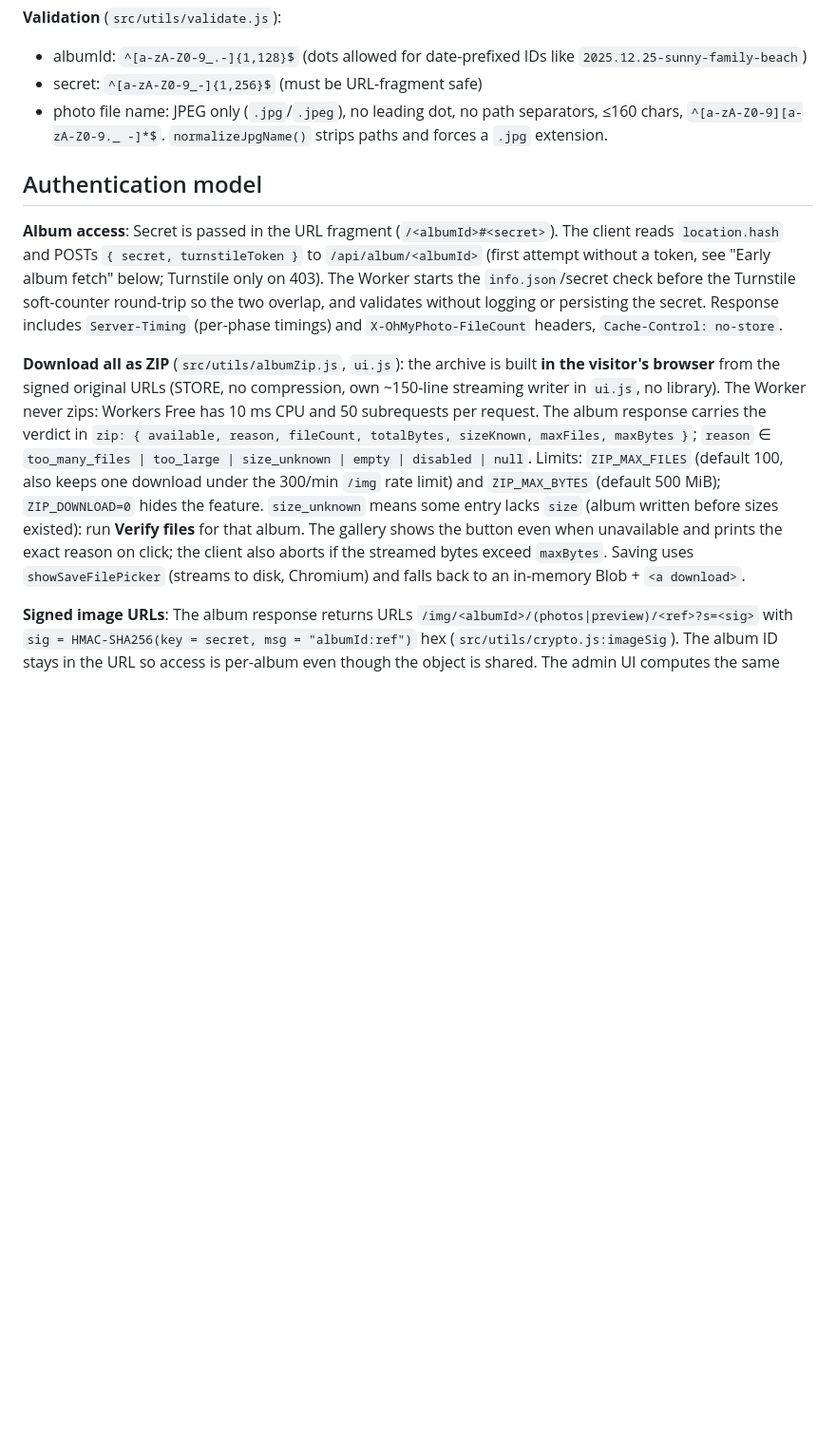
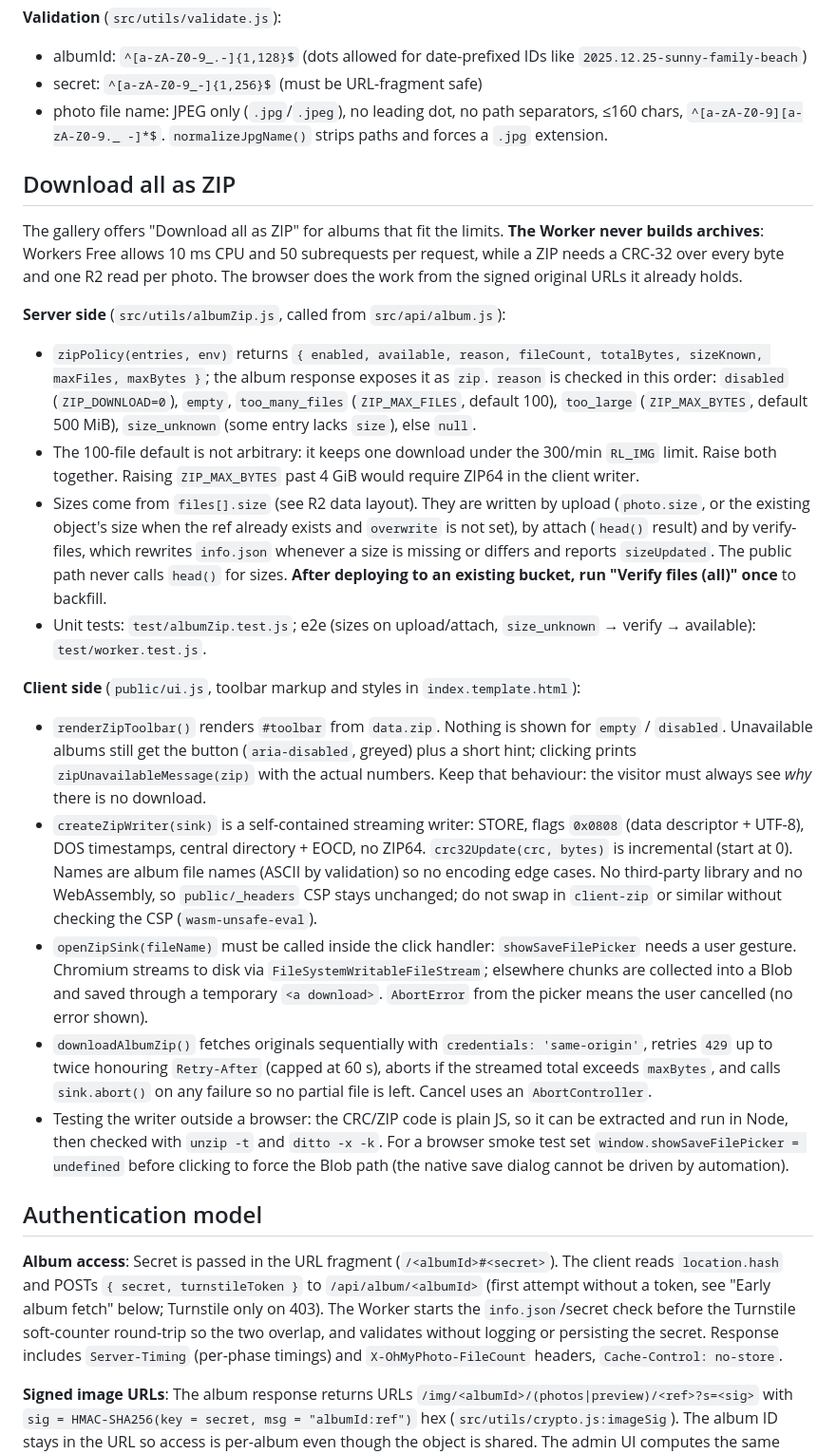
Before and after one commit to chlp/ohmyphoto, a Markdown page: CLAUDE.md, the part around the change. Shown at 95% size. Rendered like a GitHub page; blank space fills up the shorter version.

```diff
--- a/CLAUDE.md
+++ b/CLAUDE.md
@@ -68,11 +68,26 @@ albums/<albumId>/info.json       # { title, secrets, files: [ { name, ref, size?
 - secret: `^[a-zA-Z0-9_-]{1,256}$` (must be URL-fragment safe)
 - photo file name: JPEG only (`.jpg`/`.jpeg`), no leading dot, no path separators, ≤160 chars, `^[a-zA-Z0-9][a-zA-Z0-9._ -]*$`. `normalizeJpgName()` strips paths and forces a `.jpg` extension.
 
+## Download all as ZIP
+
+The gallery offers "Download all as ZIP" for albums that fit the limits. **The Worker never builds archives**: Workers Free allows 10 ms CPU and 50 subrequests per request, while a ZIP needs a CRC-32 over every byte and one R2 read per photo. The browser does the work from the signed original URLs it already holds.
+
+**Server side** (`src/utils/albumZip.js`, called from `src/api/album.js`):
+- `zipPolicy(entries, env)` returns `{ enabled, available, reason, fileCount, totalBytes, sizeKnown, maxFiles, maxBytes }`; the album response exposes it as `zip`. `reason` is checked in this order: `disabled` (`ZIP_DOWNLOAD=0`), `empty`, `too_many_files` (`ZIP_MAX_FILES`, default 100), `too_large` (`ZIP_MAX_BYTES`, default 500 MiB), `size_unknown` (some entry lacks `size`), else `null`.
+- The 100-file default is not arbitrary: it keeps one download under the 300/min `RL_IMG` limit. Raise both together. Raising `ZIP_MAX_BYTES` past 4 GiB would require ZIP64 in the client writer.
+- Sizes come from `files[].size` (see R2 data layout). They are written by upload (`photo.size`, or the existing object's size when the ref already exists and `overwrite` is not set), by attach (`head()` result) and by verify-files, which rewrites `info.json` whenever a size is missing or differs and reports `sizeUpdated`. The public path never calls `head()` for sizes. **After deploying to an existing bucket, run "Verify files (all)" once** to backfill.
+- Unit tests: `test/albumZip.test.js`; e2e (sizes on upload/attach, `size_unknown` → verify → available): `test/worker.test.js`.
+
+**Client side** (`public/ui.js`, toolbar markup and styles in `index.template.html`):
+- `renderZipToolbar()` renders `#toolbar` from `data.zip`. Nothing is shown for `empty` / `disabled`. Unavailable albums still get the button (`aria-disabled`, greyed) plus a short hint; clicking prints `zipUnavailableMessage(zip)` with the actual numbers. Keep that behaviour: the visitor must always see *why* there is no download.
+- `createZipWriter(sink)` is a self-contained streaming writer: STORE, flags `0x0808` (data descriptor + UTF-8), DOS timestamps, central directory + EOCD, no ZIP64. `crc32Update(crc, bytes)` is incremental (start at 0). Names are album file names (ASCII by validation) so no encoding edge cases. No third-party library and no WebAssembly, so `public/_headers` CSP stays unchanged; do not swap in `client-zip` or similar without checking the CSP (`wasm-unsafe-eval`).
+- `openZipSink(fileName)` must be called inside the click handler: `showSaveFilePicker` needs a user gesture. Chromium streams to disk via `FileSystemWritableFileStream`; elsewhere chunks are collected into a Blob and saved through a temporary `<a download>`. `AbortError` from the picker means the user cancelled (no error shown).
+- `downloadAlbumZip()` fetches originals sequentially with `credentials: 'same-origin'`, retries `429` up to twice honouring `Retry-After` (capped at 60 s), aborts if the streamed total exceeds `maxBytes`, and calls `sink.abort()` on any failure so no partial file is left. Cancel uses an `AbortController`.
+- Testing the writer outside a browser: the CRC/ZIP code is plain JS, so it can be extracted and run in Node, then checked with `unzip -t` and `ditto -x -k`. For a browser smoke test set `window.showSaveFilePicker = undefined` before clicking to force the Blob path (the native save dialog cannot be driven by automation).
+
 ## Authentication model
 
 **Album access**: Secret is passed in the URL fragment (`/<albumId>#<secret>`). The client reads `location.hash` and POSTs `{ secret, turnstileToken }` to `/api/album/<albumId>` (first attempt without a token, see "Early album fetch" below; Turnstile only on 403). The Worker starts the `info.json`/secret check before the Turnstile soft-counter round-trip so the two overlap, and validates without logging or persisting the secret. Response includes `Server-Timing` (per-phase timings) and `X-OhMyPhoto-FileCount` headers, `Cache-Control: no-store`.
-
-**Download all as ZIP** (`src/utils/albumZip.js`, `ui.js`): the archive is built **in the visitor's browser** from the signed original URLs (STORE, no compression, own ~150-line streaming writer in `ui.js`, no library). The Worker never zips: Workers Free has 10 ms CPU and 50 subrequests per request. The album response carries the verdict in `zip: { available, reason, fileCount, totalBytes, sizeKnown, maxFiles, maxBytes }`; `reason` ∈ `too_many_files | too_large | size_unknown | empty | disabled | null`. Limits: `ZIP_MAX_FILES` (default 100, also keeps one download under the 300/min `/img` rate limit) and `ZIP_MAX_BYTES` (default 500 MiB); `ZIP_DOWNLOAD=0` hides the feature. `size_unknown` means some entry lacks `size` (album written before sizes existed): run **Verify files** for that album. The gallery shows the button even when unavailable and prints the exact reason on click; the client also aborts if the streamed bytes exceed `maxBytes`. Saving uses `showSaveFilePicker` (streams to disk, Chromium) and falls back to an in-memory Blob + `<a download>`.
 
 **Signed image URLs**: The album response returns URLs `/img/<albumId>/(photos|preview)/<ref>?s=<sig>` with `sig = HMAC-SHA256(key = secret, msg = "albumId:ref")` hex (`src/utils/crypto.js:imageSig`). The album ID stays in the URL so access is per-album even though the object is shared. The admin UI computes the same HMAC client-side (`admin.template.html:imageSig`) — keep the two in sync. `src/api/image.js` first checks the Cloudflare edge cache (Cache API, key = full URL incl. signature, `X-OhMyPhoto-Cache: HIT|MISS`); on a miss it validates the signature against *every* secret with `timingSafeEqual` (no early exit), streams `photos/<ref>.jpg` / `previews/<ref>.jpg` from R2 with `Cache-Control: public, max-age=31536000, immutable, s-maxage=<edge>` (objects are content-addressed, so immutable) and stores the response via `ctx.waitUntil`. Trade-off: after a secret rotation, URLs already cached at an edge keep working up to `IMAGE_EDGE_MAX_AGE_S` (default 86400; `0` disables edge caching).
 
```
Also changed, not shown: README.md (+22 -3 lines).
